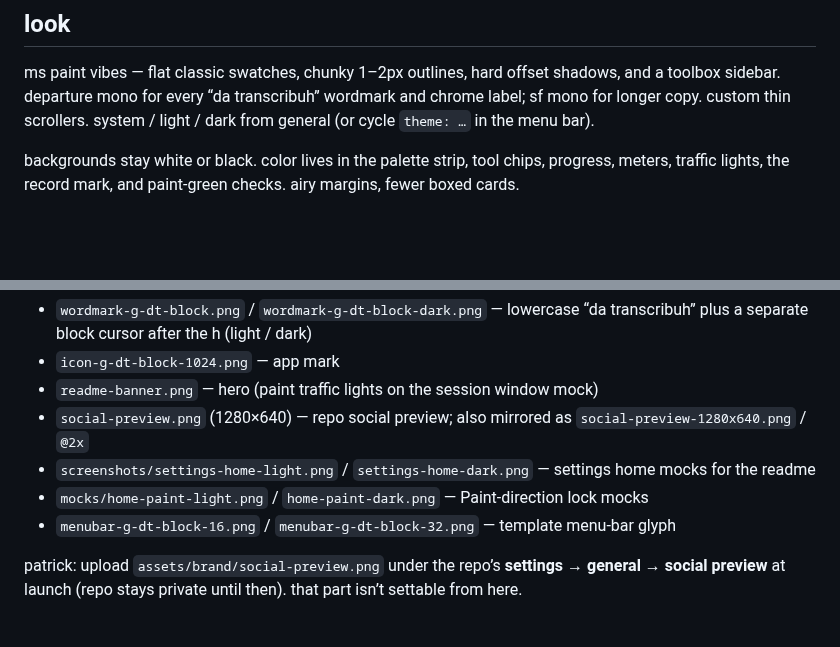
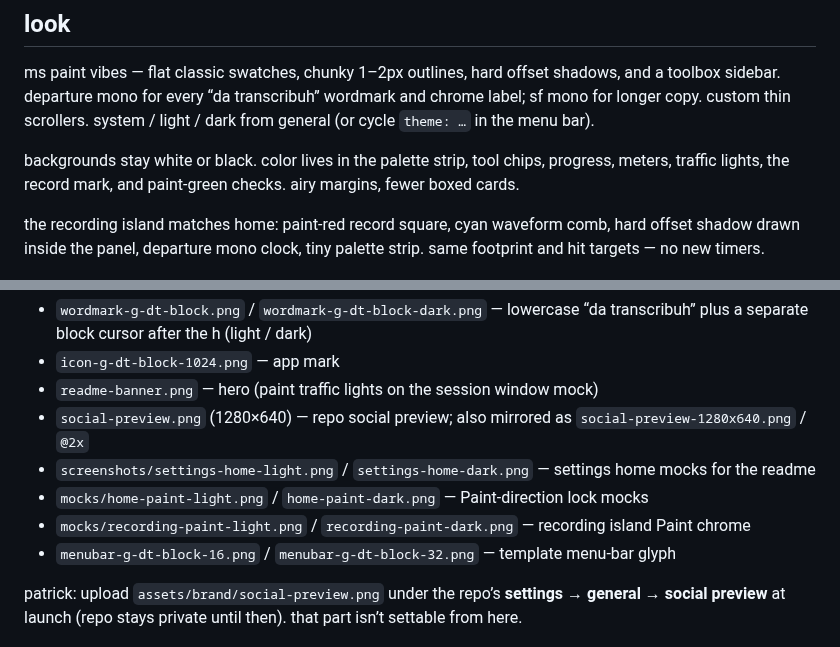
Before and after one commit to bicrick/da-transcribuh, a Markdown page: README.md, 2 parts joined by grey strips. Rendered like a GitHub page; blank space fills up the shorter version.

```diff
--- a/README.md
+++ b/README.md
@@ -29,6 +29,8 @@ ms paint vibes — flat classic swatches, chunky 1–2px outlines, hard offset s
 
 backgrounds stay white or black. color lives in the palette strip, tool chips, progress, meters, traffic lights, the record mark, and paint-green checks. airy margins, fewer boxed cards.
 
+the recording island matches home: paint-red record square, cyan waveform comb, hard offset shadow drawn inside the panel, departure mono clock, tiny palette strip. same footprint and hit targets — no new timers.
+
 <p align="center">
   <picture>
     <source media="(prefers-color-scheme: dark)" srcset="assets/brand/screenshots/settings-home-dark.png">
@@ -113,6 +124,7 @@ final **dt block** art lives in [`assets/brand/`](assets/brand/):
 - `social-preview.png` (1280×640) — repo social preview; also mirrored as `social-preview-1280x640.png` / `@2x`
 - `screenshots/settings-home-light.png` / `settings-home-dark.png` — settings home mocks for the readme
 - `mocks/home-paint-light.png` / `home-paint-dark.png` — Paint-direction lock mocks
+- `mocks/recording-paint-light.png` / `recording-paint-dark.png` — recording island Paint chrome
 - `menubar-g-dt-block-16.png` / `menubar-g-dt-block-32.png` — template menu-bar glyph
 
 patrick: upload `assets/brand/social-preview.png` under the repo’s **settings → general → social preview** at launch (repo stays private until then). that part isn’t settable from here.
```
Also changed, not shown: other parts of README.md (+9 -0 lines), assets/brand/mocks/recording-paint-dark.png (added), assets/brand/mocks/recording-paint-light.png (added), 4 other files.
